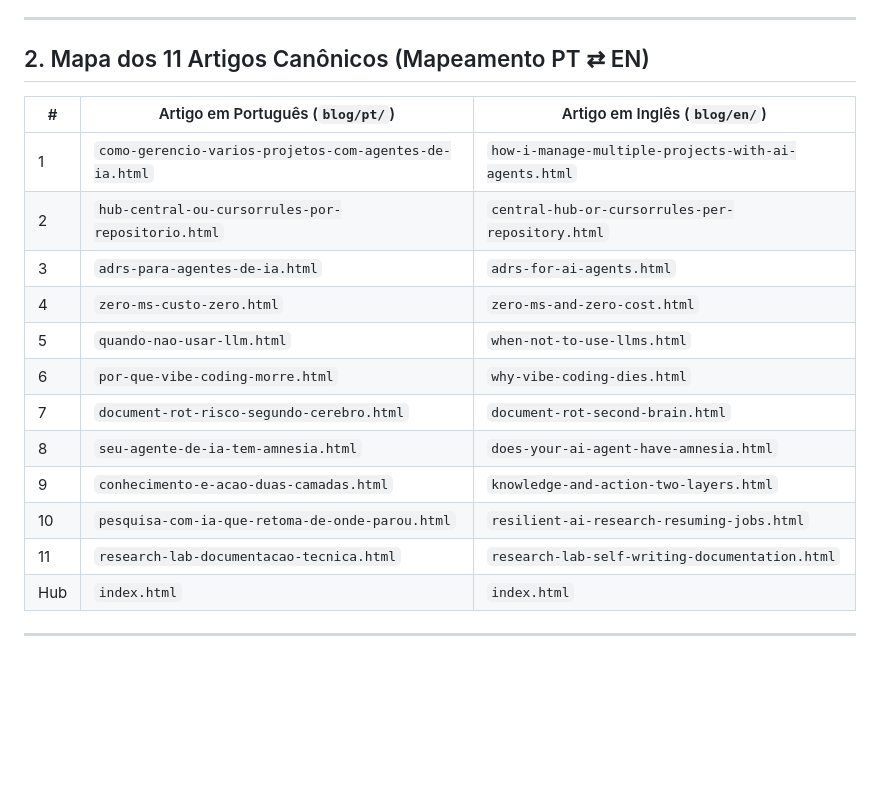
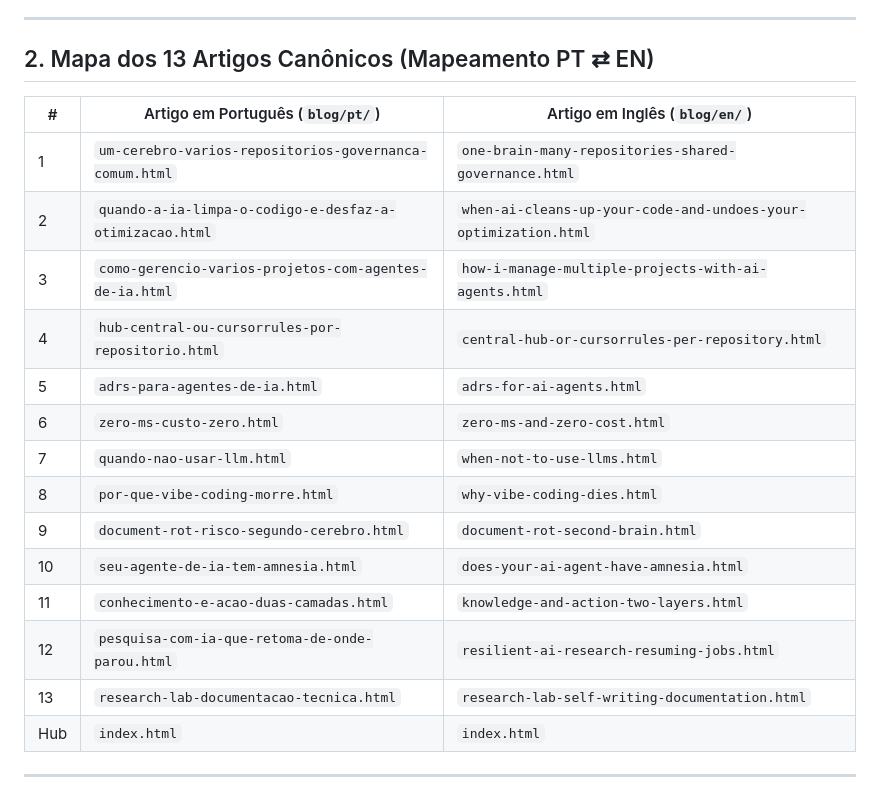
Before and after one commit to alfredorcamara/ai-second-brain, a Markdown page: docs/internals/GUIA_TEMPLATE_ARTIGOS_BLOG.md, the part around the change. Rendered like a GitHub page; blank space fills up the shorter version.

Commit message:
docs(internals): registrar 2 novos artigos sobre governanca multi-repo e desfazimento de otimizacoes no mapa de 13 artigos

```diff
--- a/docs/internals/GUIA_TEMPLATE_ARTIGOS_BLOG.md
+++ b/docs/internals/GUIA_TEMPLATE_ARTIGOS_BLOG.md
@@ -19,21 +19,23 @@ Todos os artigos do blog do **AI Second Brain** seguem um modelo **híbrido e bi
 
 ---
 
-## 2. Mapa dos 11 Artigos Canônicos (Mapeamento PT ⇄ EN)
+## 2. Mapa dos 13 Artigos Canônicos (Mapeamento PT ⇄ EN)
 
 | # | Artigo em Português (`blog/pt/`) | Artigo em Inglês (`blog/en/`) |
 |---|---|---|
-| 1 | `como-gerencio-varios-projetos-com-agentes-de-ia.html` | `how-i-manage-multiple-projects-with-ai-agents.html` |
-| 2 | `hub-central-ou-cursorrules-por-repositorio.html` | `central-hub-or-cursorrules-per-repository.html` |
-| 3 | `adrs-para-agentes-de-ia.html` | `adrs-for-ai-agents.html` |
-| 4 | `zero-ms-custo-zero.html` | `zero-ms-and-zero-cost.html` |
-| 5 | `quando-nao-usar-llm.html` | `when-not-to-use-llms.html` |
-| 6 | `por-que-vibe-coding-morre.html` | `why-vibe-coding-dies.html` |
-| 7 | `document-rot-risco-segundo-cerebro.html` | `document-rot-second-brain.html` |
-| 8 | `seu-agente-de-ia-tem-amnesia.html` | `does-your-ai-agent-have-amnesia.html` |
-| 9 | `conhecimento-e-acao-duas-camadas.html` | `knowledge-and-action-two-layers.html` |
-| 10 | `pesquisa-com-ia-que-retoma-de-onde-parou.html` | `resilient-ai-research-resuming-jobs.html` |
-| 11 | `research-lab-documentacao-tecnica.html` | `research-lab-self-writing-documentation.html` |
+| 1 | `um-cerebro-varios-repositorios-governanca-comum.html` | `one-brain-many-repositories-shared-governance.html` |
+| 2 | `quando-a-ia-limpa-o-codigo-e-desfaz-a-otimizacao.html` | `when-ai-cleans-up-your-code-and-undoes-your-optimization.html` |
+| 3 | `como-gerencio-varios-projetos-com-agentes-de-ia.html` | `how-i-manage-multiple-projects-with-ai-agents.html` |
+| 4 | `hub-central-ou-cursorrules-por-repositorio.html` | `central-hub-or-cursorrules-per-repository.html` |
+| 5 | `adrs-para-agentes-de-ia.html` | `adrs-for-ai-agents.html` |
+| 6 | `zero-ms-custo-zero.html` | `zero-ms-and-zero-cost.html` |
+| 7 | `quando-nao-usar-llm.html` | `when-not-to-use-llms.html` |
+| 8 | `por-que-vibe-coding-morre.html` | `why-vibe-coding-dies.html` |
+| 9 | `document-rot-risco-segundo-cerebro.html` | `document-rot-second-brain.html` |
+| 10 | `seu-agente-de-ia-tem-amnesia.html` | `does-your-ai-agent-have-amnesia.html` |
+| 11 | `conhecimento-e-acao-duas-camadas.html` | `knowledge-and-action-two-layers.html` |
+| 12 | `pesquisa-com-ia-que-retoma-de-onde-parou.html` | `resilient-ai-research-resuming-jobs.html` |
+| 13 | `research-lab-documentacao-tecnica.html` | `research-lab-self-writing-documentation.html` |
 | Hub | `index.html` | `index.html` |
 
 ---
```
